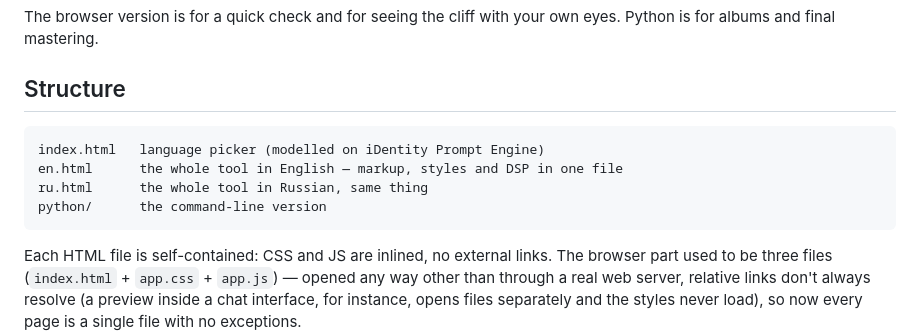
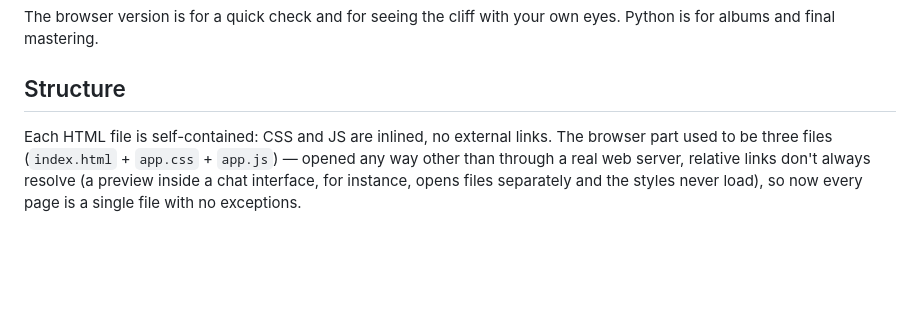
Before and after one commit to imBeyondiDentity/airband, a Markdown page: README.md, the part around the change. GitHub-like rendering; blank space fills up the shorter version.

````diff
--- a/README.md
+++ b/README.md
@@ -71,13 +71,6 @@ The browser version is for a quick check and for seeing the cliff with your own
 
 ## Structure
 
-```
-index.html   language picker (modelled on iDentity Prompt Engine)
-en.html      the whole tool in English — markup, styles and DSP in one file
-ru.html      the whole tool in Russian, same thing
-python/      the command-line version
-```
-
 Each HTML file is self-contained: CSS and JS are inlined, no external links. The browser part used to be three files (`index.html` + `app.css` + `app.js`) — opened any way other than through a real web server, relative links don't always resolve (a preview inside a chat interface, for instance, opens files separately and the styles never load), so now every page is a single file with no exceptions.
 
 The `index.html` router scheme only works in full when all three files sit together on real hosting (GitHub Pages, any web server) — that's what lets the links to `en.html`/`ru.html` resolve. A file opened on its own (through a chat preview, say) will still open and work by itself, but following a link to another file in that context may not work — that's a limitation of how it's being previewed, not of the file itself.
````
